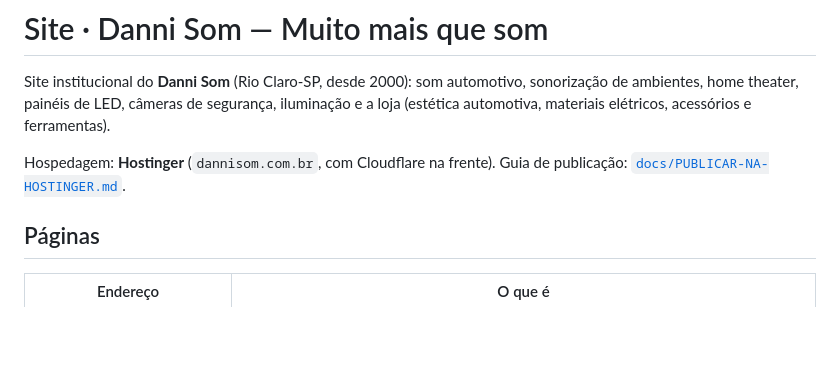
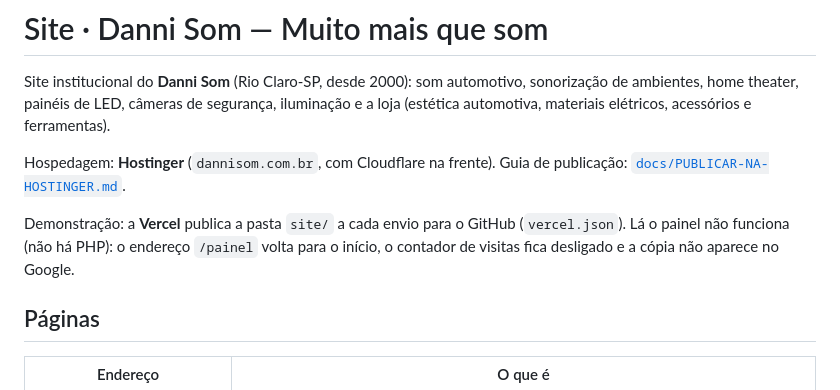
Before and after one commit to RafaelTessaro/Dannisom, a Markdown page: README.md, the part around the change. GitHub-like rendering; blank space fills up the shorter version.

Commit message:
README: nota sobre a demonstração na Vercel
Co-Authored-By: Claude Opus 5.5 <noreply@anthropic.com>
Claude-Session: https://claude.ai/code/session_01JqGYwnWdbMQ8e7Cdx9wgA3

```diff
--- a/README.md
+++ b/README.md
@@ -3,6 +3,8 @@
 Site institucional do **Danni Som** (Rio Claro-SP, desde 2000): som automotivo, sonorização de ambientes, home theater, painéis de LED, câmeras de segurança, iluminação e a loja (estética automotiva, materiais elétricos, acessórios e ferramentas).
 
 Hospedagem: **Hostinger** (`dannisom.com.br`, com Cloudflare na frente). Guia de publicação: [`docs/PUBLICAR-NA-HOSTINGER.md`](docs/PUBLICAR-NA-HOSTINGER.md).
+
+Demonstração: a **Vercel** publica a pasta `site/` a cada envio para o GitHub (`vercel.json`). Lá o painel não funciona (não há PHP): o endereço `/painel` volta para o início, o contador de visitas fica desligado e a cópia não aparece no Google.
 
 ## Páginas
 
```
